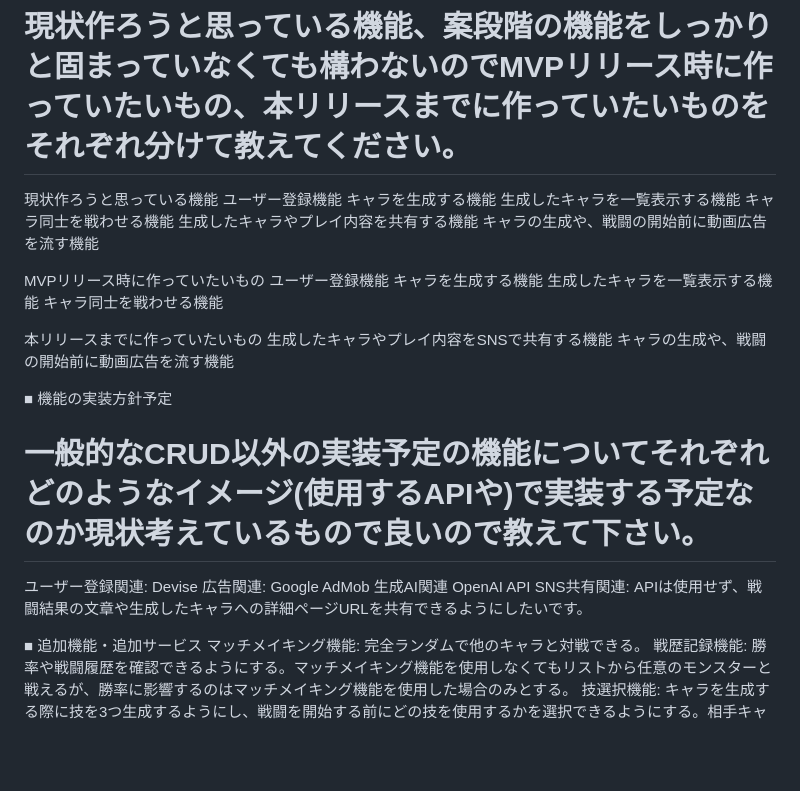
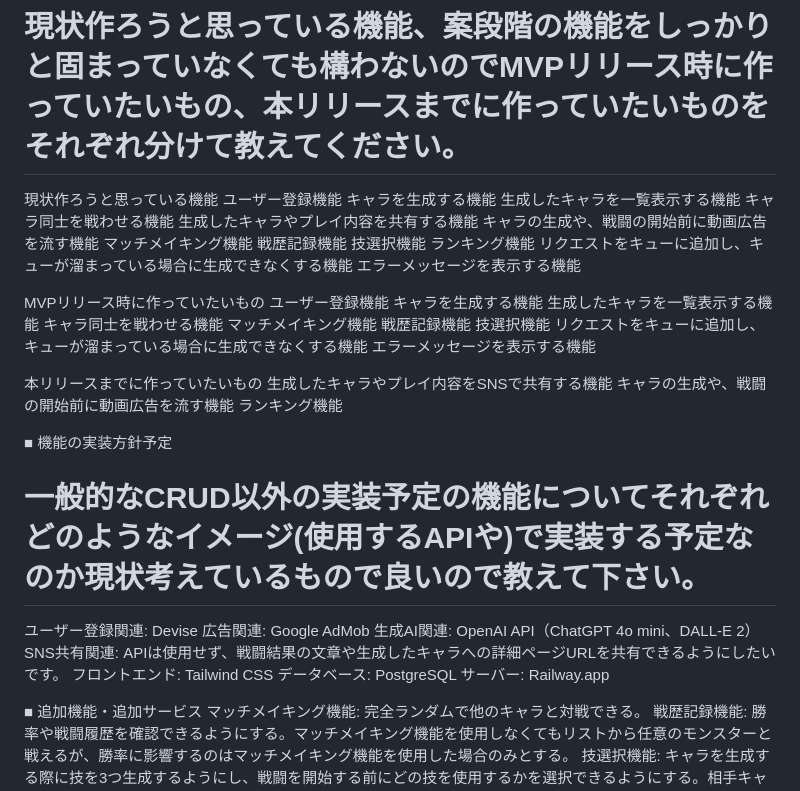
Before and after one commit to Panekitter/Generative_Monster, a Markdown page: README.md, the part around the change. Drawn GitHub-style; blank space fills up the shorter version.

Commit message:
機能候補、機能の実装方針予定を追記しました。

```diff
--- a/README.md
+++ b/README.md
@@ -43,23 +43,38 @@ RUNTEQのコミュニティに共有
     キャラ同士を戦わせる機能
     生成したキャラやプレイ内容を共有する機能
     キャラの生成や、戦闘の開始前に動画広告を流す機能
+    マッチメイキング機能
+    戦歴記録機能
+    技選択機能
+    ランキング機能
+    リクエストをキューに追加し、キューが溜まっている場合に生成できなくする機能
+    エラーメッセージを表示する機能
 
 MVPリリース時に作っていたいもの
     ユーザー登録機能
     キャラを生成する機能
     生成したキャラを一覧表示する機能
     キャラ同士を戦わせる機能
+    マッチメイキング機能
+    戦歴記録機能
+    技選択機能
+    リクエストをキューに追加し、キューが溜まっている場合に生成できなくする機能
+    エラーメッセージを表示する機能
 
 本リリースまでに作っていたいもの
     生成したキャラやプレイ内容をSNSで共有する機能
     キャラの生成や、戦闘の開始前に動画広告を流す機能
+    ランキング機能
 
 ■ 機能の実装方針予定
 # 一般的なCRUD以外の実装予定の機能についてそれぞれどのようなイメージ(使用するAPIや)で実装する予定なのか現状考えているもので良いので教えて下さい。
 ユーザー登録関連: Devise
 広告関連: Google AdMob
-生成AI関連 OpenAI API
+生成AI関連: OpenAI API（ChatGPT 4o mini、DALL-E 2）
 SNS共有関連: APIは使用せず、戦闘結果の文章や生成したキャラへの詳細ページURLを共有できるようにしたいです。
+フロントエンド: Tailwind CSS
+データベース: PostgreSQL
+サーバー: Railway.app
 
 ■ 追加機能・追加サービス
 マッチメイキング機能: 完全ランダムで他のキャラと対戦できる。
```
